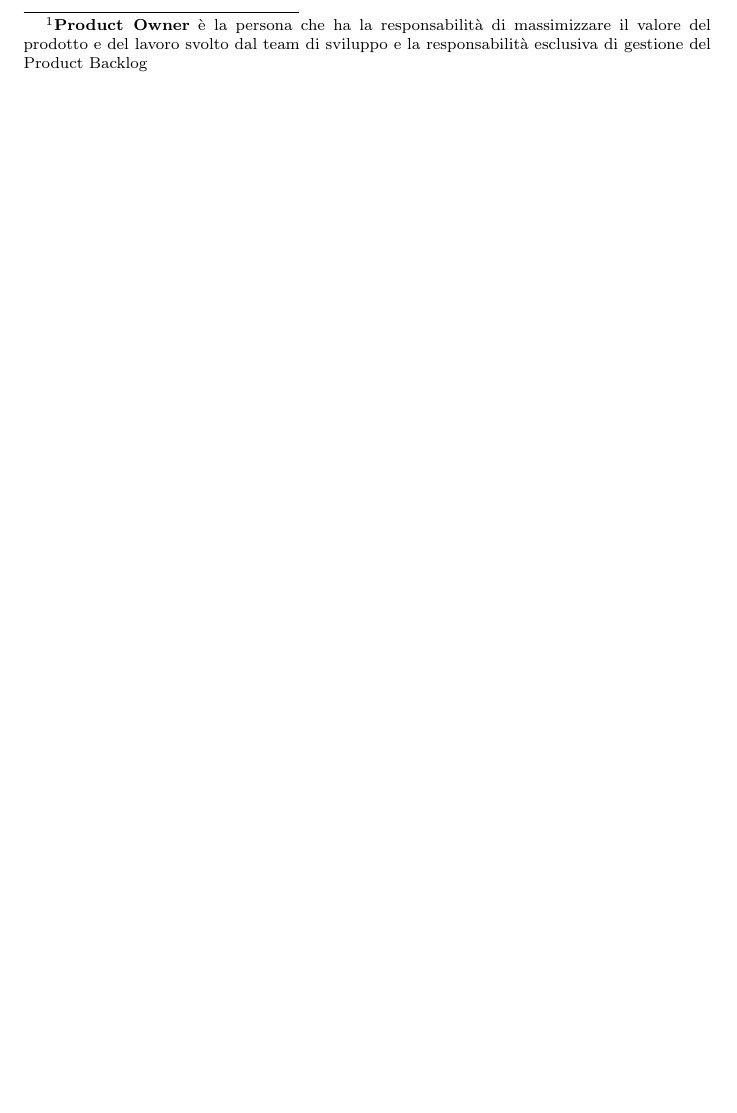
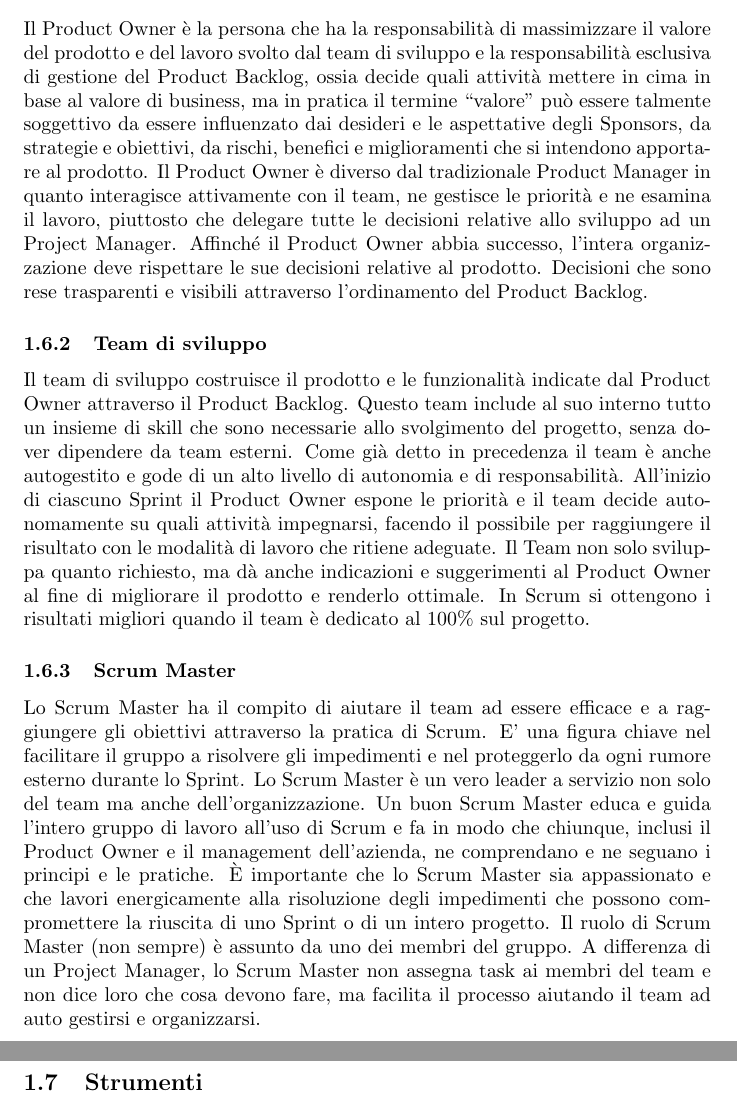
Before and after one commit to maricapasquali/pm-Cookbook, a LaTeX document (documents/planning/approach/planning_approach.tex): part of page 4 of 8 before the commit and two parts of pages 8 and 9 of 11 after it, the two joined at a grey line, cut at the place of the change, the shorter picture padded with empty space. Compiled offline with pdfLaTeX.

Commit message:
add sub-section (scrum team) on planning approach document

```diff
--- a/documents/planning/approach/planning_approach.tex
+++ b/documents/planning/approach/planning_approach.tex
@@ -6,6 +6,8 @@
 \usepackage{biblatex}
 \usepackage{listings}
 \usepackage{parskip}
+\usepackage{xurl}
+
 
 \title{
     Project Management \\
@@ -61,9 +63,7 @@ contenente gli avanzamenti decisi nella riunione di pianificazione dello Sprint.
 Nel corso di ogni Sprint, il team crea porzioni complete di un prodotto.
 L'insieme delle funzionalità che vengono inserite in un determinato Sprint provengono dal \textit{Product Backlog}.
 La selezione di quali item del backlog verranno effettivamente inseriti nello Sprint viene effettuata durante lo Sprint Planning meeting.
-Durante questo meeting, il Product Owner \footnote{\textbf{Product Owner} è la persona che ha la responsabilità di massimizzare il valore
-del prodotto e del lavoro svolto dal team di sviluppo e la responsabilità esclusiva di gestione del Product Backlog}
-comunica al team quali item del Product Backlog vorrebbe che fossero completati (quelli con più alta priorità).
+Durante questo meeting, il \nameref{product-owner} comunica al team quali item del Product Backlog vorrebbe che fossero completati (quelli con più alta priorità).
 Il team determina quindi quanti di questi pensa di poter completare durante il prossimo Sprint e registra questo dato nello \textit{Sprint Backlog}.
 Lo Sprint Backlog è di esclusiva proprietà del team di sviluppo, quindi durante uno Sprint la modifica dello Sprint Backlog non è consentita
 a nessun altro ad eccezione del team di sviluppo.
@@ -145,3 +162,36 @@ realmente o meno.
+\subsubsection{Product Owner}\label{product-owner}
+Il Product Owner è la persona che ha la responsabilità di massimizzare il valore del prodotto e del lavoro svolto dal team di sviluppo
+e la responsabilità esclusiva di gestione del Product Backlog, ossia decide quali attività mettere in cima in base al valore di business,
+ma in pratica il termine ``valore'' può essere talmente soggettivo da essere influenzato dai desideri e le aspettative degli Sponsors,
+da strategie e obiettivi, da rischi, benefici e miglioramenti che si intendono apportare al prodotto.
+Il Product Owner è diverso dal tradizionale Product Manager in quanto interagisce attivamente con il team, ne gestisce
+le priorità e ne esamina il lavoro, piuttosto che delegare tutte le decisioni relative allo sviluppo ad un Project Manager.
+Affinché il Product Owner abbia successo, l'intera organizzazione deve rispettare le sue decisioni relative al prodotto. Decisioni che
+sono rese trasparenti e visibili attraverso l'ordinamento del Product Backlog.
+
+\subsubsection{Team di sviluppo}
+Il team di sviluppo costruisce il prodotto e le funzionalità indicate dal Product Owner attraverso il Product Backlog.
+Questo team include al suo interno tutto un insieme di skill che sono necessarie allo svolgimento del progetto, senza dover dipendere da team esterni.
+Come già detto in precedenza il team è anche autogestito e gode di un alto livello di autonomia e di responsabilità.
+All'inizio di ciascuno Sprint il Product Owner espone le priorità e il team decide autonomamente su quali attività impegnarsi, facendo il possibile
+per raggiungere il risultato con le modalità di lavoro che ritiene adeguate.
+Il Team non solo sviluppa quanto richiesto, ma dà anche indicazioni e suggerimenti al Product Owner al fine di migliorare il prodotto e renderlo ottimale.
+In Scrum si ottengono i risultati migliori quando il team è dedicato al 100\% sul progetto.
+
+
+\subsubsection{Scrum Master}
+
+Lo Scrum Master ha il compito di aiutare il team ad essere efficace e a raggiungere gli obiettivi attraverso la pratica di Scrum.
+E' una figura chiave nel facilitare il gruppo a risolvere gli impedimenti e nel proteggerlo da ogni rumore esterno durante lo Sprint.
+Lo Scrum Master è un vero leader a servizio non solo del team ma anche dell'organizzazione.
+Un buon Scrum Master educa e guida l'intero gruppo di lavoro all'uso di Scrum e fa in modo che chiunque, inclusi il Product Owner e il management
+dell'azienda, ne comprendano e ne seguano i principi e le pratiche. È importante che lo Scrum Master sia appassionato e che lavori energicamente
+alla risoluzione degli impedimenti che possono compromettere la riuscita di uno Sprint o di un intero progetto.
+Il ruolo di Scrum Master (non sempre) è assunto da uno dei membri del gruppo.
+A differenza di un Project Manager, lo Scrum Master non assegna task ai membri del team e non dice loro che cosa devono fare, ma facilita il processo
+aiutando il team ad auto gestirsi e organizzarsi.
+
+\newpage
 \subsection{Strumenti}
 
 \subsubsection{Scrum Board}
```
Also changed, not shown: documents/planning/approach/imgs/scrum-team.jpg (added), documents/planning/approach/out/planning_approach.pdf, documents/planning/approach/planning_approach.tex (18 more changed lines).
